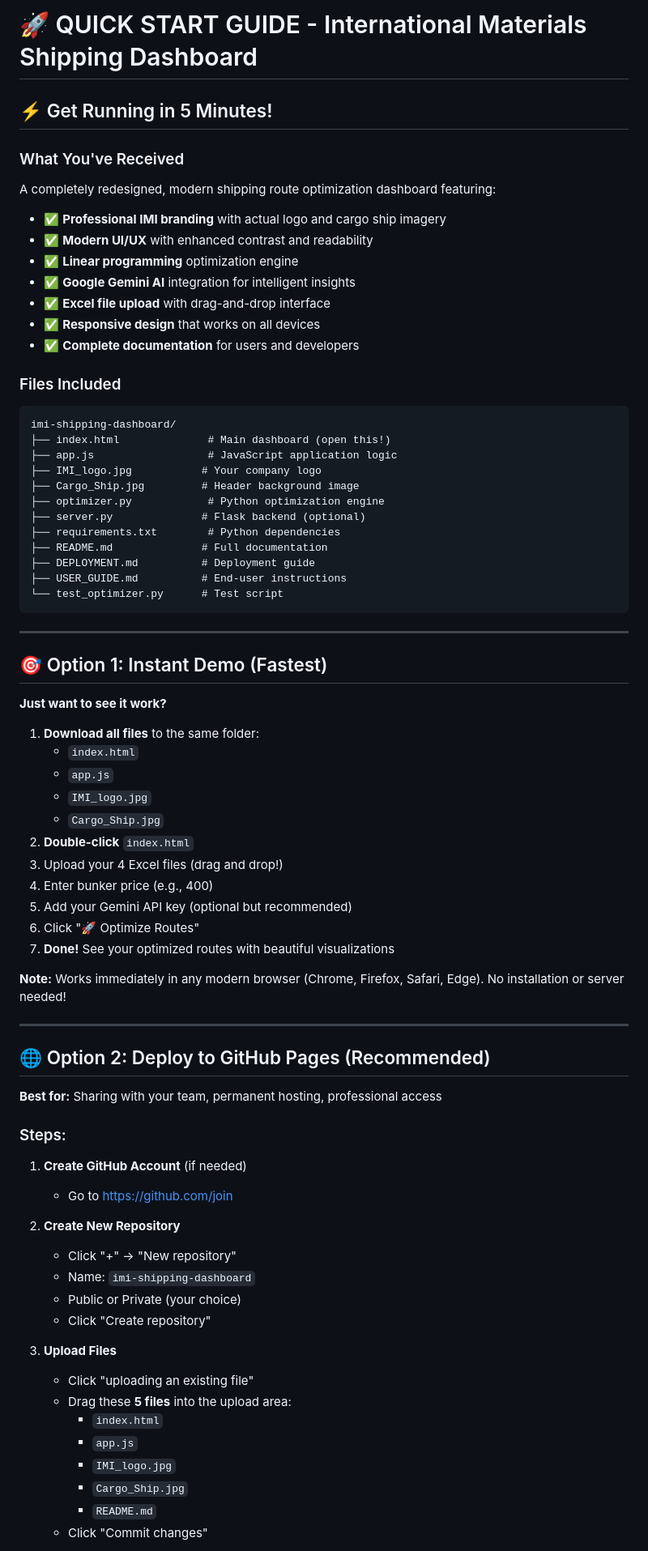
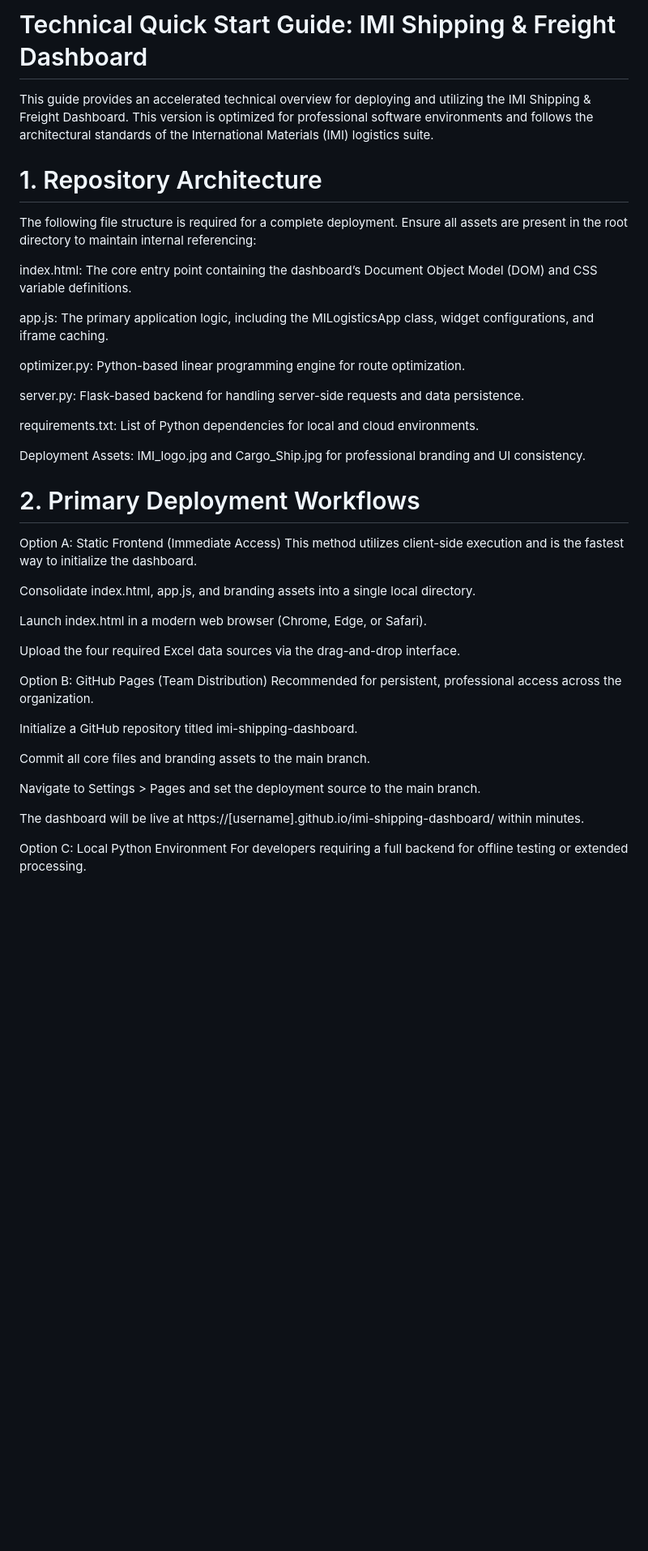
Before and after one commit to mcartaofficial/IMI-logistics-dashboard, a Markdown page: QUICK_START.md, the part around one of its changes. Shown at 81% size. Rendered like a GitHub page; blank space fills up the shorter version.

````diff
--- a/QUICK_START.md
+++ b/QUICK_START.md
@@ -1,79 +1,42 @@
-# 🚀 QUICK START GUIDE - International Materials Shipping Dashboard
+# Technical Quick Start Guide: IMI Shipping & Freight Dashboard
+This guide provides an accelerated technical overview for deploying and utilizing the IMI Shipping & Freight Dashboard. This version is optimized for professional software environments and follows the architectural standards of the International Materials (IMI) logistics suite.
 
-## ⚡ Get Running in 5 Minutes!
+# 1. Repository Architecture
+The following file structure is required for a complete deployment. Ensure all assets are present in the root directory to maintain internal referencing:
 
-### What You've Received
+index.html: The core entry point containing the dashboard’s Document Object Model (DOM) and CSS variable definitions.
 
-A completely redesigned, modern shipping route optimization dashboard featuring:
-- ✅ **Professional IMI branding** with actual logo and cargo ship imagery
-- ✅ **Modern UI/UX** with enhanced contrast and readability
-- ✅ **Linear programming** optimization engine
-- ✅ **Google Gemini AI** integration for intelligent insights
-- ✅ **Excel file upload** with drag-and-drop interface
-- ✅ **Responsive design** that works on all devices
-- ✅ **Complete documentation** for users and developers
+app.js: The primary application logic, including the MILogisticsApp class, widget configurations, and iframe caching.
 
-### Files Included
+optimizer.py: Python-based linear programming engine for route optimization.
 
-```
-imi-shipping-dashboard/
-├── index.html              # Main dashboard (open this!)
-├── app.js                  # JavaScript application logic
-├── IMI_logo.jpg           # Your company logo
-├── Cargo_Ship.jpg         # Header background image
-├── optimizer.py            # Python optimization engine
-├── server.py              # Flask backend (optional)
-├── requirements.txt        # Python dependencies
-├── README.md              # Full documentation
-├── DEPLOYMENT.md          # Deployment guide
-├── USER_GUIDE.md          # End-user instructions
-└── test_optimizer.py      # Test script
-```
+server.py: Flask-based backend for handling server-side requests and data persistence.
 
----
+requirements.txt: List of Python dependencies for local and cloud environments.
 
-## 🎯 Option 1: Instant Demo (Fastest)
+Deployment Assets: IMI_logo.jpg and Cargo_Ship.jpg for professional branding and UI consistency.
 
-**Just want to see it work?**
+# 2. Primary Deployment Workflows
+Option A: Static Frontend (Immediate Access)
+This method utilizes client-side execution and is the fastest way to initialize the dashboard.
 
-1. **Download all files** to the same folder:
-   - `index.html`
-   - `app.js`
-   - `IMI_logo.jpg`
-   - `Cargo_Ship.jpg`
-2. **Double-click** `index.html`
-3. Upload your 4 Excel files (drag and drop!)
-4. Enter bunker price (e.g., 400)
-5. Add your Gemini API key (optional but recommended)
-6. Click "🚀 Optimize Routes"
-7. **Done!** See your optimized routes with beautiful visualizations
+Consolidate index.html, app.js, and branding assets into a single local directory.
 
-**Note:** Works immediately in any modern browser (Chrome, Firefox, Safari, Edge). No installation or server needed!
+Launch index.html in a modern web browser (Chrome, Edge, or Safari).
 
----
+Upload the four required Excel data sources via the drag-and-drop interface.
 
-## 🌐 Option 2: Deploy to GitHub Pages (Recommended)
+Option B: GitHub Pages (Team Distribution)
+Recommended for persistent, professional access across the organization.
 
-**Best for:** Sharing with your team, permanent hosting, professional access
+Initialize a GitHub repository titled imi-shipping-dashboard.
 
-### Steps:
+Commit all core files and branding assets to the main branch.
 
-1. **Create GitHub Account** (if needed)
-   - Go to https://github.com/join
+Navigate to Settings > Pages and set the deployment source to the main branch.
 
-2. **Create New Repository**
-   - Click "+" → "New repository"
-   - Name: `imi-shipping-dashboard`
-   - Public or Private (your choice)
-   - Click "Create repository"
+The dashboard will be live at https://[username].github.io/imi-shipping-dashboard/ within minutes.
 
-3. **Upload Files**
-   - Click "uploading an existing file"
-   - Drag these **5 files** into the upload area:
-     - `index.html`
-     - `app.js`
-     - `IMI_logo.jpg`
-     - `Cargo_Ship.jpg`
-     - `README.md`
-   - Click "Commit changes"
+Option C: Local Python Environment
+For developers requiring a full backend for offline testing or extended processing.
 
````
Also changed, not shown: other parts of QUICK_START.md (+21 -262 lines).
